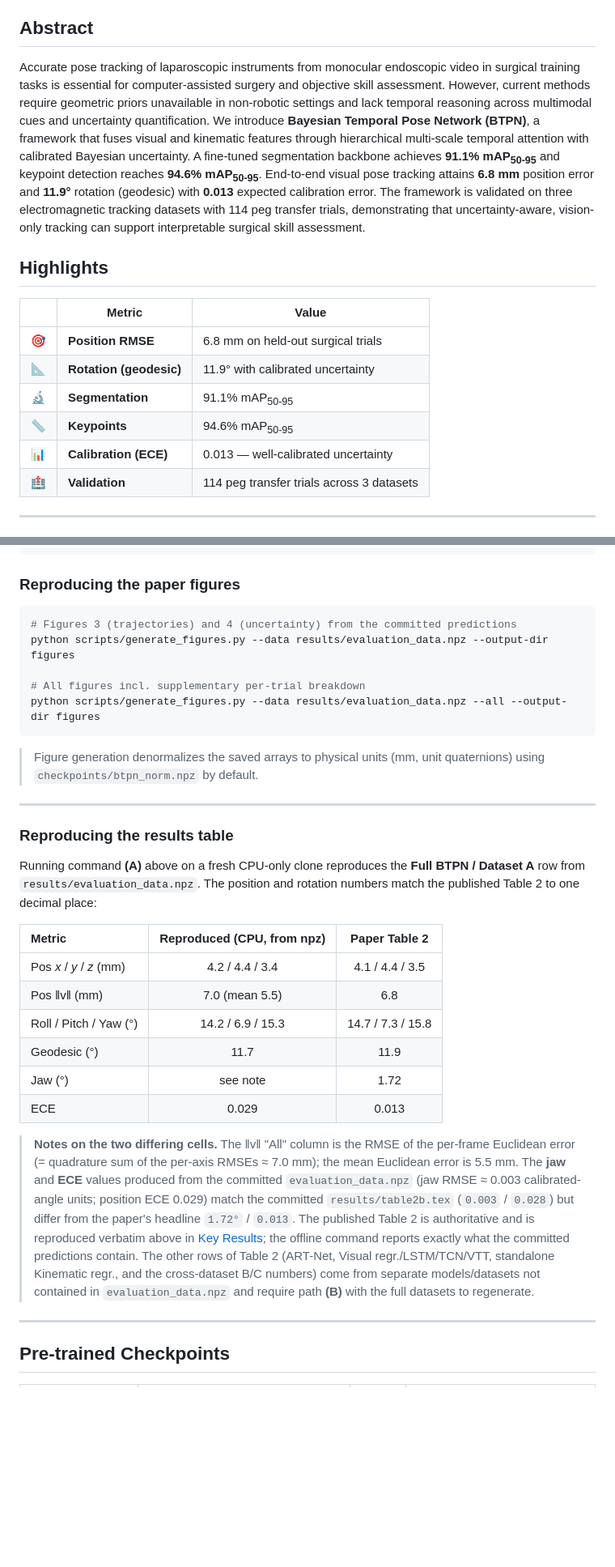
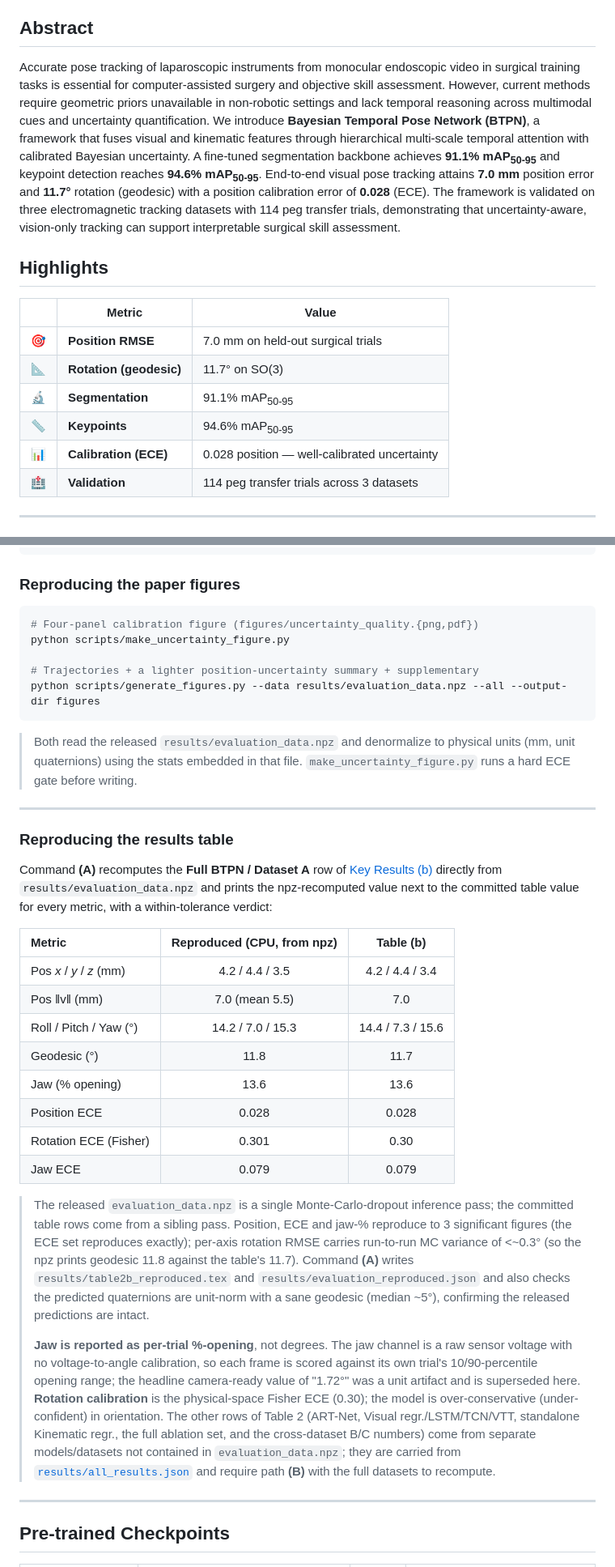
Before and after one commit to aimsgroup-Leeds/BTPN, a Markdown page: README.md, 2 parts joined by grey strips. Shown at 81% size. GitHub-like rendering; blank space fills up the shorter version.

````diff
--- a/README.md
+++ b/README.md
@@ -31,17 +31,17 @@
 
 ## Abstract
 
-Accurate pose tracking of laparoscopic instruments from monocular endoscopic video in surgical training tasks is essential for computer-assisted surgery and objective skill assessment. However, current methods require geometric priors unavailable in non-robotic settings and lack temporal reasoning across multimodal cues and uncertainty quantification. We introduce **Bayesian Temporal Pose Network (BTPN)**, a framework that fuses visual and kinematic features through hierarchical multi-scale temporal attention with calibrated Bayesian uncertainty. A fine-tuned segmentation backbone achieves **91.1% mAP<sub>50-95</sub>** and keypoint detection reaches **94.6% mAP<sub>50-95</sub>**. End-to-end visual pose tracking attains **6.8 mm** position error and **11.9°** rotation (geodesic) with **0.013** expected calibration error. The framework is validated on three electromagnetic tracking datasets with 114 peg transfer trials, demonstrating that uncertainty-aware, vision-only tracking can support interpretable surgical skill assessment.
+Accurate pose tracking of laparoscopic instruments from monocular endoscopic video in surgical training tasks is essential for computer-assisted surgery and objective skill assessment. However, current methods require geometric priors unavailable in non-robotic settings and lack temporal reasoning across multimodal cues and uncertainty quantification. We introduce **Bayesian Temporal Pose Network (BTPN)**, a framework that fuses visual and kinematic features through hierarchical multi-scale temporal attention with calibrated Bayesian uncertainty. A fine-tuned segmentation backbone achieves **91.1% mAP<sub>50-95</sub>** and keypoint detection reaches **94.6% mAP<sub>50-95</sub>**. End-to-end visual pose tracking attains **7.0 mm** position error and **11.7°** rotation (geodesic) with a position calibration error of **0.028** (ECE). The framework is validated on three electromagnetic tracking datasets with 114 peg transfer trials, demonstrating that uncertainty-aware, vision-only tracking can support interpretable surgical skill assessment.
 
 ## Highlights
 
 | | Metric | Value |
 |---|---|---|
-| :dart: | **Position RMSE** | 6.8 mm on held-out surgical trials |
-| :triangular_ruler: | **Rotation (geodesic)** | 11.9° with calibrated uncertainty |
+| :dart: | **Position RMSE** | 7.0 mm on held-out surgical trials |
+| :triangular_ruler: | **Rotation (geodesic)** | 11.7° on SO(3) |
 | :microscope: | **Segmentation** | 91.1% mAP<sub>50-95</sub> |
 | :straight_ruler: | **Keypoints** | 94.6% mAP<sub>50-95</sub> |
-| :bar_chart: | **Calibration (ECE)** | 0.013 — well-calibrated uncertainty |
+| :bar_chart: | **Calibration (ECE)** | 0.028 position — well-calibrated uncertainty |
 | :hospital: | **Validation** | 114 peg transfer trials across 3 datasets |
 
 ---
@@ -231,46 +233,57 @@ python scripts/evaluate.py --checkpoint checkpoints/btpn_supervised.pt --dataset
 ### Reproducing the paper figures
 
 ```bash
-# Figures 3 (trajectories) and 4 (uncertainty) from the committed predictions
-python scripts/generate_figures.py --data results/evaluation_data.npz --output-dir figures
+# Four-panel calibration figure (figures/uncertainty_quality.{png,pdf})
+python scripts/make_uncertainty_figure.py
 
-# All figures incl. supplementary per-trial breakdown
+# Trajectories + a lighter position-uncertainty summary + supplementary
 python scripts/generate_figures.py --data results/evaluation_data.npz --all --output-dir figures
 ```
 
-> Figure generation denormalizes the saved arrays to physical units (mm,
-> unit quaternions) using `checkpoints/btpn_norm.npz` by default.
+> Both read the released `results/evaluation_data.npz` and denormalize to
+> physical units (mm, unit quaternions) using the stats embedded in that file.
+> `make_uncertainty_figure.py` runs a hard ECE gate before writing.
 
 ---
 
 ### Reproducing the results table
 
-Running command **(A)** above on a fresh CPU-only clone reproduces the
-**Full BTPN / Dataset A** row from `results/evaluation_data.npz`. The position
-and rotation numbers match the published Table 2 to one decimal place:
+Command **(A)** recomputes the **Full BTPN / Dataset A** row of
+[Key Results (b)](#b-pose-prediction--dataset-a-held-out-trials) directly from
+`results/evaluation_data.npz` and prints the npz-recomputed value next to the
+committed table value for every metric, with a within-tolerance verdict:
 
-| Metric | Reproduced (CPU, from npz) | Paper Table 2 |
-|:-------|:--------------------------:|:-------------:|
-| Pos *x* / *y* / *z* (mm) | 4.2 / 4.4 / 3.4 | 4.1 / 4.4 / 3.5 |
-| Pos ‖v‖ (mm) | 7.0 (mean 5.5) | 6.8 |
-| Roll / Pitch / Yaw (°) | 14.2 / 6.9 / 15.3 | 14.7 / 7.3 / 15.8 |
-| Geodesic (°) | 11.7 | 11.9 |
-| Jaw (°) | see note | 1.72 |
-| ECE | 0.029 | 0.013 |
+| Metric | Reproduced (CPU, from npz) | Table (b) |
+|:-------|:--------------------------:|:---------:|
+| Pos *x* / *y* / *z* (mm) | 4.2 / 4.4 / 3.5 | 4.2 / 4.4 / 3.4 |
+| Pos ‖v‖ (mm) | 7.0 (mean 5.5) | 7.0 |
+| Roll / Pitch / Yaw (°) | 14.2 / 7.0 / 15.3 | 14.4 / 7.3 / 15.6 |
+| Geodesic (°) | 11.8 | 11.7 |
+| Jaw (% opening) | 13.6 | 13.6 |
+| Position ECE | 0.028 | 0.028 |
+| Rotation ECE (Fisher) | 0.301 | 0.30 |
+| Jaw ECE | 0.079 | 0.079 |
 
-> **Notes on the two differing cells.** The ‖v‖ "All" column is the RMSE of the
-> per-frame Euclidean error (= quadrature sum of the per-axis RMSEs ≈ 7.0 mm);
-> the mean Euclidean error is 5.5 mm. The **jaw** and **ECE** values produced
-> from the committed `evaluation_data.npz` (jaw RMSE ≈ 0.003 calibrated-angle
-> units; position ECE 0.029) match the committed `results/table2b.tex`
-> (`0.003` / `0.028`) but differ from the paper's headline `1.72°` / `0.013`.
-> The published Table 2 is authoritative and is reproduced verbatim above in
-> [Key Results](#b-pose-prediction--dataset-a-held-out-trials); the offline
-> command reports exactly what the committed predictions contain. The other
-> rows of Table 2 (ART-Net, Visual regr./LSTM/TCN/VTT, standalone Kinematic
-> regr., and the cross-dataset B/C numbers) come from separate models/datasets
-> not contained in `evaluation_data.npz` and require path **(B)** with the full
-> datasets to regenerate.
+> The released `evaluation_data.npz` is a single Monte-Carlo-dropout inference
+> pass; the committed table rows come from a sibling pass. Position, ECE and
+> jaw-% reproduce to 3 significant figures (the ECE set reproduces exactly);
+> per-axis rotation RMSE carries run-to-run MC variance of <~0.3° (so the npz
+> prints geodesic 11.8 against the table's 11.7). Command **(A)** writes
+> `results/table2b_reproduced.tex` and `results/evaluation_reproduced.json` and
+> also checks the predicted quaternions are unit-norm with a sane geodesic
+> (median ~5°), confirming the released predictions are intact.
+>
+> **Jaw is reported as per-trial %-opening**, not degrees. The jaw channel is a
+> raw sensor voltage with no voltage-to-angle calibration, so each frame is
+> scored against its own trial's 10/90-percentile opening range; the headline
+> camera-ready value of "1.72°" was a unit artifact and is superseded here.
+> **Rotation calibration** is the physical-space Fisher ECE (0.30); the model
+> is over-conservative (under-confident) in orientation. The other rows of
+> Table 2 (ART-Net, Visual regr./LSTM/TCN/VTT, standalone Kinematic regr., the
+> full ablation set, and the cross-dataset B/C numbers) come from separate
+> models/datasets not contained in `evaluation_data.npz`; they are carried
+> from [`results/all_results.json`](results/all_results.json) and require path
+> **(B)** with the full datasets to recompute.
 
 ---
 
````
Also changed, not shown: other parts of README.md (+25 -18 lines), checkpoints/README.md (+1 -1 lines), docs/TRAINING.md (+1 -1 lines), figures/uncertainty_quality.png, 11 other files.
